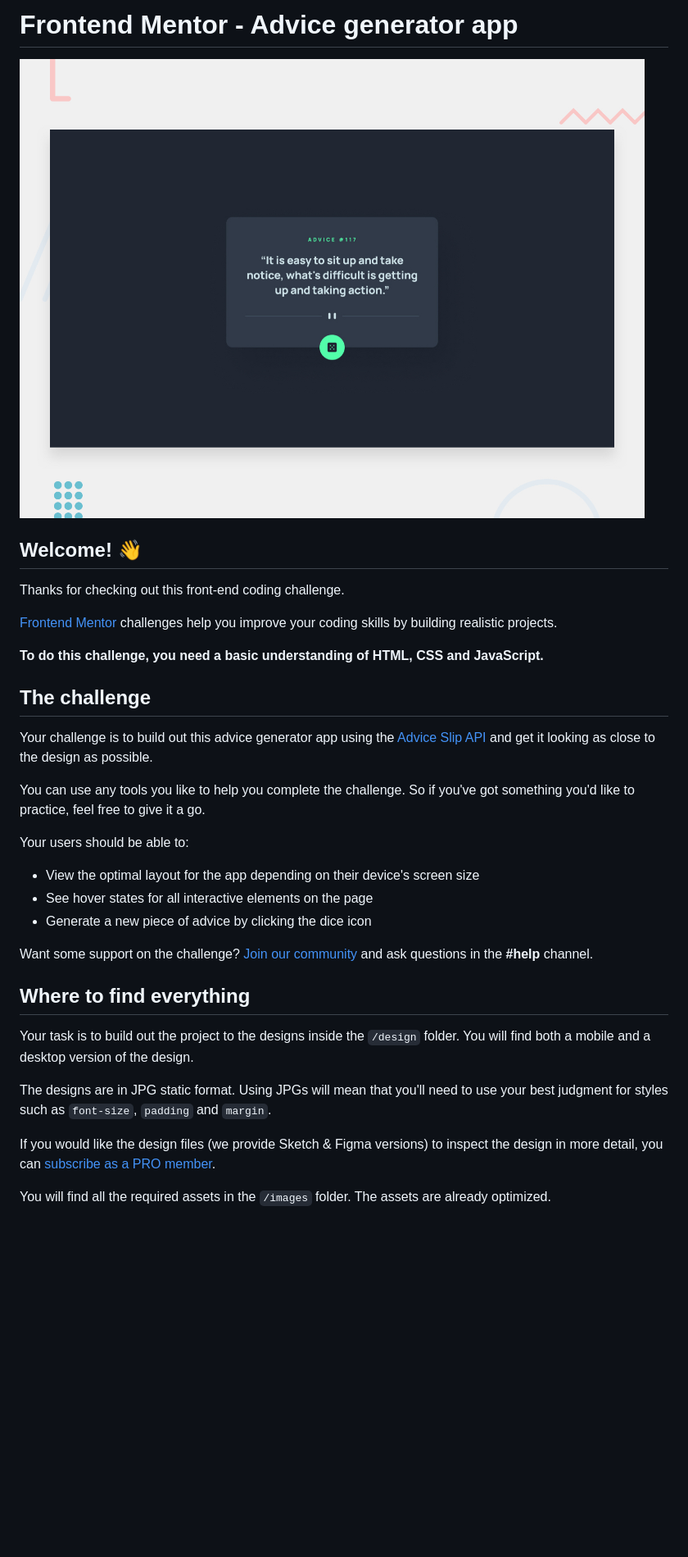
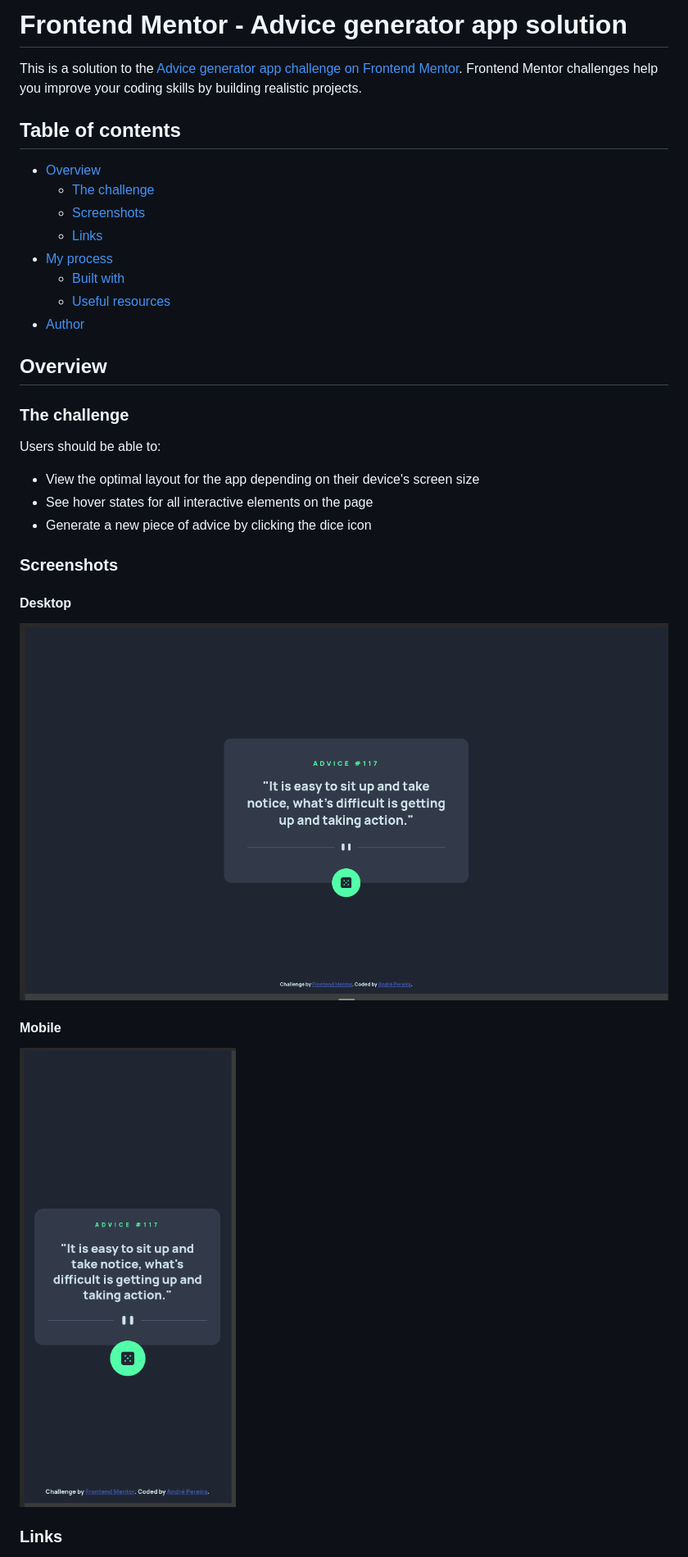
Before and after one commit to dre1597/fm-advice-generator-app, a Markdown page: README.md, the part around the change printed below. Shown: that part at 82% size. GitHub-like rendering; pictures changed too: screenshots/desktop.png (added), screenshots/mobile.png (added); blank space fills up the shorter version.

Commit message:
:memo: update README.md

```diff
--- a/README.md
+++ b/README.md
@@ -1,36 +1,39 @@
-# Frontend Mentor - Advice generator app
+# Frontend Mentor - Advice generator app solution
 
-![Design preview for the Advice generator app coding challenge](./design/desktop-preview.jpg)
+This is a solution to
+the [Advice generator app challenge on Frontend Mentor](https://www.frontendmentor.io/challenges/advice-generator-app-QdUG-13db).
+Frontend Mentor challenges help you improve your coding skills by building realistic projects.
 
-## Welcome! 👋
+## Table of contents
 
-Thanks for checking out this front-end coding challenge.
+- [Overview](#overview)
+    - [The challenge](#the-challenge)
+    - [Screenshots](#screenshots)
+    - [Links](#links)
+- [My process](#my-process)
+    - [Built with](#built-with)
+    - [Useful resources](#useful-resources)
+- [Author](#author)
 
-[Frontend Mentor](https://www.frontendmentor.io) challenges help you improve your coding skills by building realistic projects.
+## Overview
 
-**To do this challenge, you need a basic understanding of HTML, CSS and JavaScript.**
+### The challenge
 
-## The challenge
-
-Your challenge is to build out this advice generator app using the [Advice Slip API](https://api.adviceslip.com) and get it looking as close to the design as possible.
-
-You can use any tools you like to help you complete the challenge. So if you've got something you'd like to practice, feel free to give it a go.
-
-Your users should be able to:
+Users should be able to:
 
 - View the optimal layout for the app depending on their device's screen size
 - See hover states for all interactive elements on the page
 - Generate a new piece of advice by clicking the dice icon
 
-Want some support on the challenge? [Join our community](https://www.frontendmentor.io/community) and ask questions in the **#help** channel.
+### Screenshots
 
-## Where to find everything
+#### Desktop
 
-Your task is to build out the project to the designs inside the `/design` folder. You will find both a mobile and a desktop version of the design.
+![Desktop screenshot](./screenshots/desktop.png)
 
-The designs are in JPG static format. Using JPGs will mean that you'll need to use your best judgment for styles such as `font-size`, `padding` and `margin`.
+#### Mobile
 
-If you would like the design files (we provide Sketch & Figma versions) to inspect the design in more detail, you can [subscribe as a PRO member](https://www.frontendmentor.io/pro).
+![Mobile screenshot](./screenshots/mobile.png)
 
-You will find all the required assets in the `/images` folder. The assets are already optimized.
+### Links
 
```
Also changed, not shown: other parts of README.md (+12 -50 lines), README-original.md (added, +124 -0 lines), README-template.md (deleted, +0 -112 lines).
